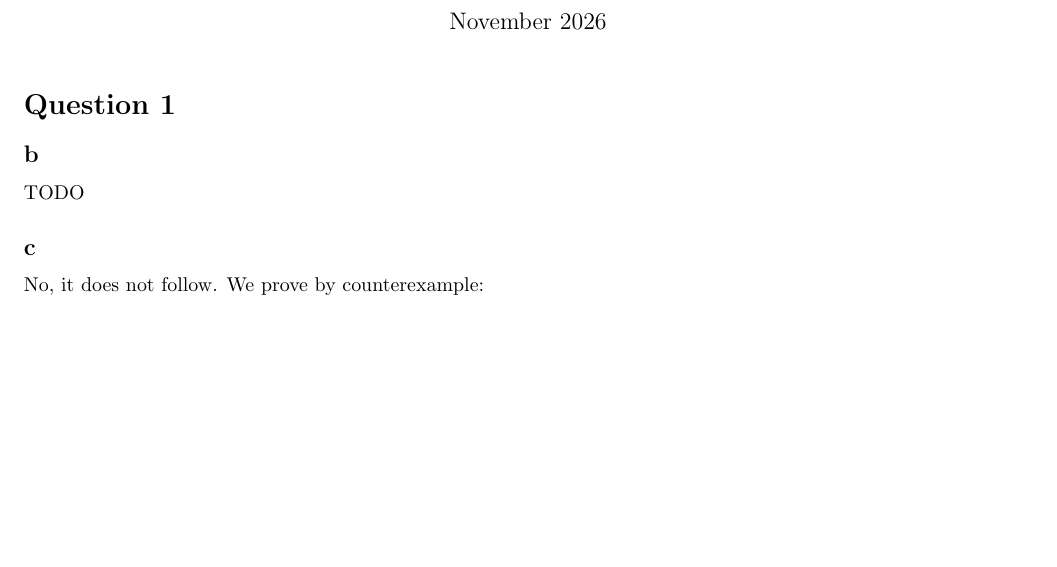
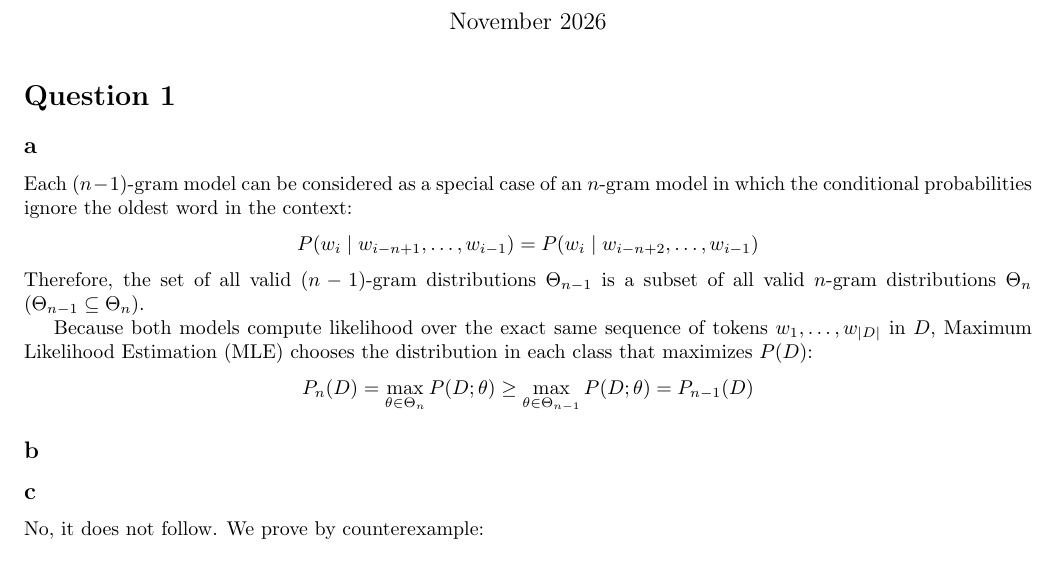
Before and after one commit to dgomon/nlp, a LaTeX problem sheet (assignments/maman12/maman12.tex): part of page 1 of 2, cut so that both start at the same text, the shorter picture padded with empty space. Compiled offline with pdfLaTeX.

Commit message:
maman12  - wip

```diff
--- a/assignments/maman12/maman12.tex
+++ b/assignments/maman12/maman12.tex
@@ -24,20 +24,20 @@
     \maketitle
 
     \section*{Question 1}
-%    \subsection*{a}
-%    Each $(n - 1)$-gram model can be considered as a special case of an $n$-gram model in which the conditional probabilities ignore the oldest token in the context:
-%    \begin{align*}
-%        P(w_i \mid w_{i - n + 1}, \dots, w_{i - 1}) = P(w_i \mid w_{i - n + 2}, \dots, w_{i - 1})
-%    \end{align*}
-%    Therefore, the set of all valid $(n-1)$-gram distributions $\Theta_{n-1}$ is a subset of all valid $n$-gram distributions $\Theta_n$ ($\Theta_{n-1} \subseteq \Theta_n$).
-%
-%    Because both models compute likelihood over the exact same sequence of tokens $w_1, \dots, w_{|D|}$ in $D$, Maximum Likelihood Estimation (MLE) chooses the distribution in each class that maximizes $P(D)$:
-%    \begin{align*}
-%        P_n(D) = \max_{\theta \in \Theta_n} P(D; \theta) \ge \max_{\theta \in \Theta_{n-1}} P(D; \theta) = P_{n-1}(D)
-%    \end{align*}
+    \subsection*{a}
+    Each $(n - 1)$-gram model can be considered as a special case of an $n$-gram model in which the conditional probabilities ignore the oldest word in the context:
+    \begin{align*}
+        P(w_i \mid w_{i - n + 1}, \dots, w_{i - 1}) = P(w_i \mid w_{i - n + 2}, \dots, w_{i - 1})
+    \end{align*}
+    Therefore, the set of all valid $(n-1)$-gram distributions $\Theta_{n-1}$ is a subset of all valid $n$-gram distributions $\Theta_n$ ($\Theta_{n-1} \subseteq \Theta_n$).
+
+    Because both models compute likelihood over the exact same sequence of tokens $w_1, \dots, w_{|D|}$ in $D$, Maximum Likelihood Estimation (MLE) chooses the distribution in each class that maximizes $P(D)$:
+    \begin{align*}
+        P_n(D) = \max_{\theta \in \Theta_n} P(D; \theta) \ge \max_{\theta \in \Theta_{n-1}} P(D; \theta) = P_{n-1}(D)
+    \end{align*}
 
     \subsection*{b}
-    TODO
+
 
     \subsection*{c}
     No, it does not follow. We prove by counterexample: \\
```
